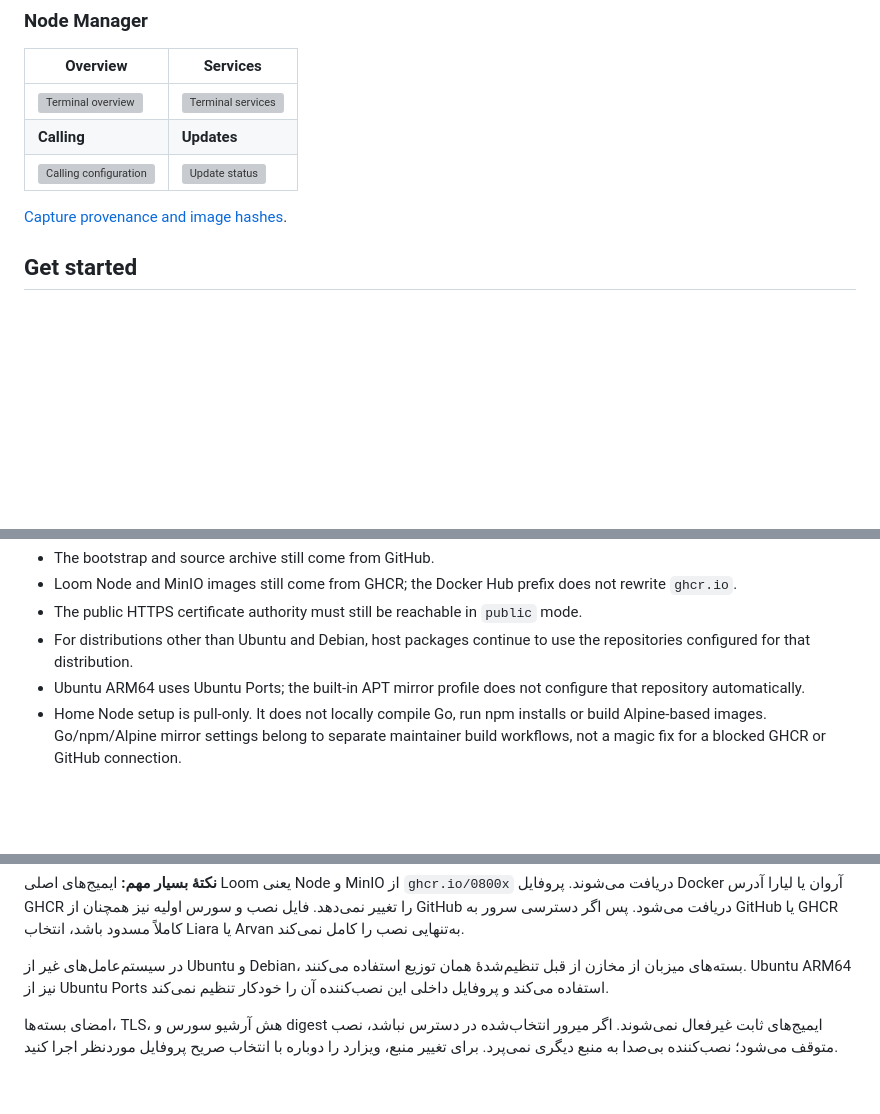
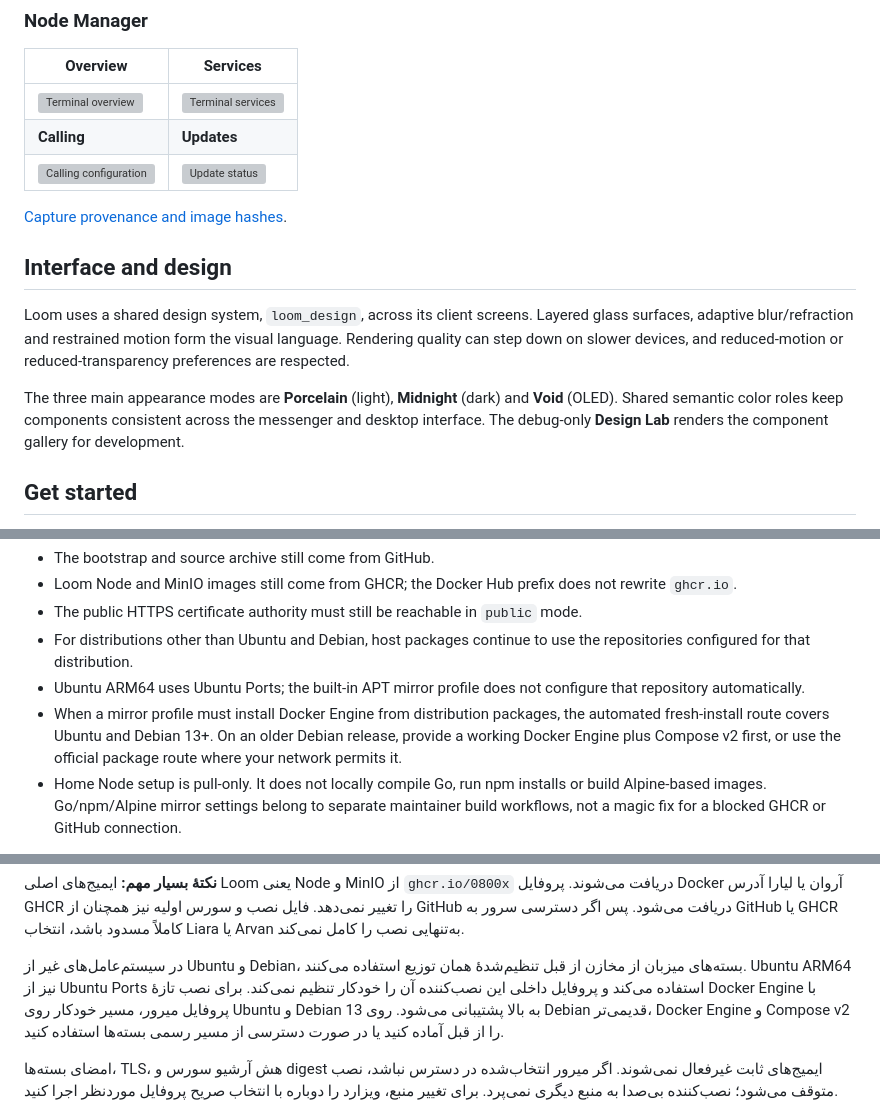
Before and after one commit to 0800x/Loom, a Markdown page: README.md, 3 parts joined by grey strips. Rendered like a GitHub page; blank space fills up the shorter version; grey boxes are pictures that could not be loaded.

Commit message:
docs: clarify mirror Docker prerequisites and design system

```diff
--- a/README.md
+++ b/README.md
@@ -113,6 +113,18 @@ radio, media-playback or cross-network call support.
 | ![Calling configuration](docs/screenshots/loom-current/tui-calling-en.png) | ![Update status](docs/screenshots/loom-current/tui-updates-en.png) |
 
 [Capture provenance and image hashes](docs/screenshots/loom-current/provenance.json).
+
+## Interface and design
+
+Loom uses a shared design system, `loom_design`, across its client screens.
+Layered glass surfaces, adaptive blur/refraction and restrained motion form
+the visual language. Rendering quality can step down on slower devices, and
+reduced-motion or reduced-transparency preferences are respected.
+
+The three main appearance modes are **Porcelain** (light), **Midnight** (dark)
+and **Void** (OLED). Shared semantic color roles keep components consistent
+across the messenger and desktop interface. The debug-only **Design Lab**
+renders the component gallery for development.
 
 ## Get started
 
@@ -231,6 +243,10 @@ connections, or make every blocked service reachable. In particular:
   use the repositories configured for that distribution.
 - Ubuntu ARM64 uses Ubuntu Ports; the built-in APT mirror profile does not
   configure that repository automatically.
+- When a mirror profile must install Docker Engine from distribution packages,
+  the automated fresh-install route covers Ubuntu and Debian 13+. On an older
+  Debian release, provide a working Docker Engine plus Compose v2 first, or
+  use the official package route where your network permits it.
 - Home Node setup is pull-only. It does not locally compile Go, run npm
   installs or build Alpine-based images. Go/npm/Alpine mirror settings belong
   to separate maintainer build workflows, not a magic fix for a blocked GHCR
@@ -597,6 +613,10 @@ Arvan به‌تنهایی نصب را کامل نمی‌کند.
 در سیستم‌عامل‌های غیر از Ubuntu و Debian، بسته‌های میزبان از مخازن از قبل
 تنظیم‌شدهٔ همان توزیع استفاده می‌کنند. Ubuntu ARM64 نیز از Ubuntu Ports
 استفاده می‌کند و پروفایل داخلی این نصب‌کننده آن را خودکار تنظیم نمی‌کند.
+برای نصب تازهٔ Docker Engine با پروفایل میرور، مسیر خودکار روی Ubuntu و
+Debian 13 به بالا پشتیبانی می‌شود. روی Debian قدیمی‌تر، Docker Engine و
+Compose v2 را از قبل آماده کنید یا در صورت دسترسی از مسیر رسمی بسته‌ها استفاده
+کنید.
 
 امضای بسته‌ها، TLS، هش آرشیو سورس و digest ایمیج‌های ثابت غیرفعال نمی‌شوند.
 اگر میرور انتخاب‌شده در دسترس نباشد، نصب متوقف می‌شود؛ نصب‌کننده بی‌صدا
```
